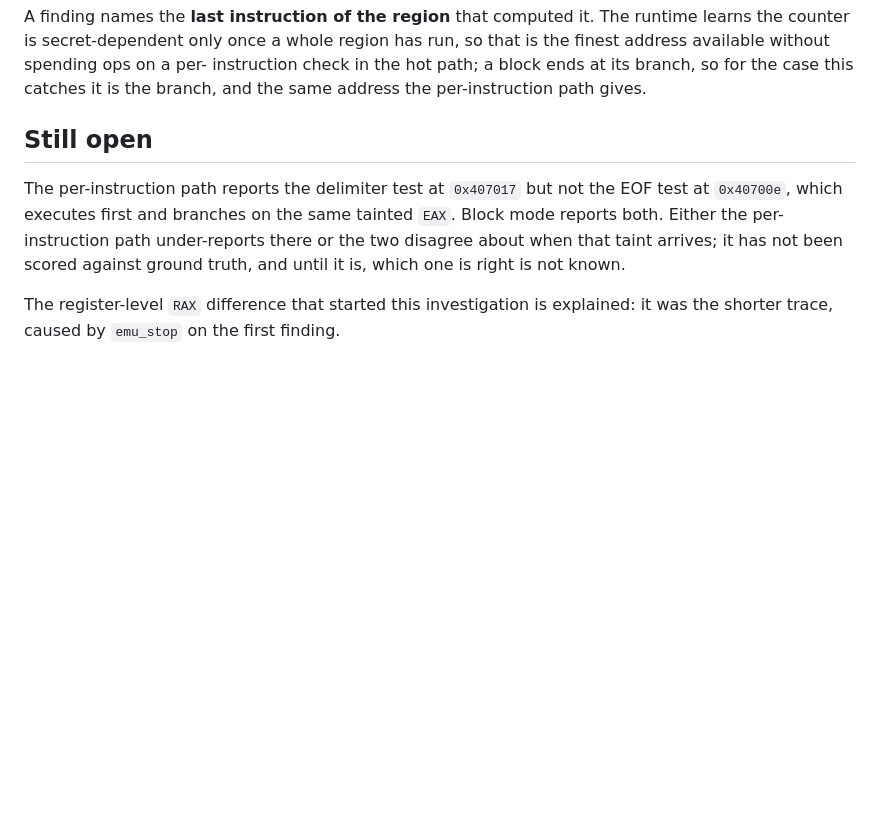
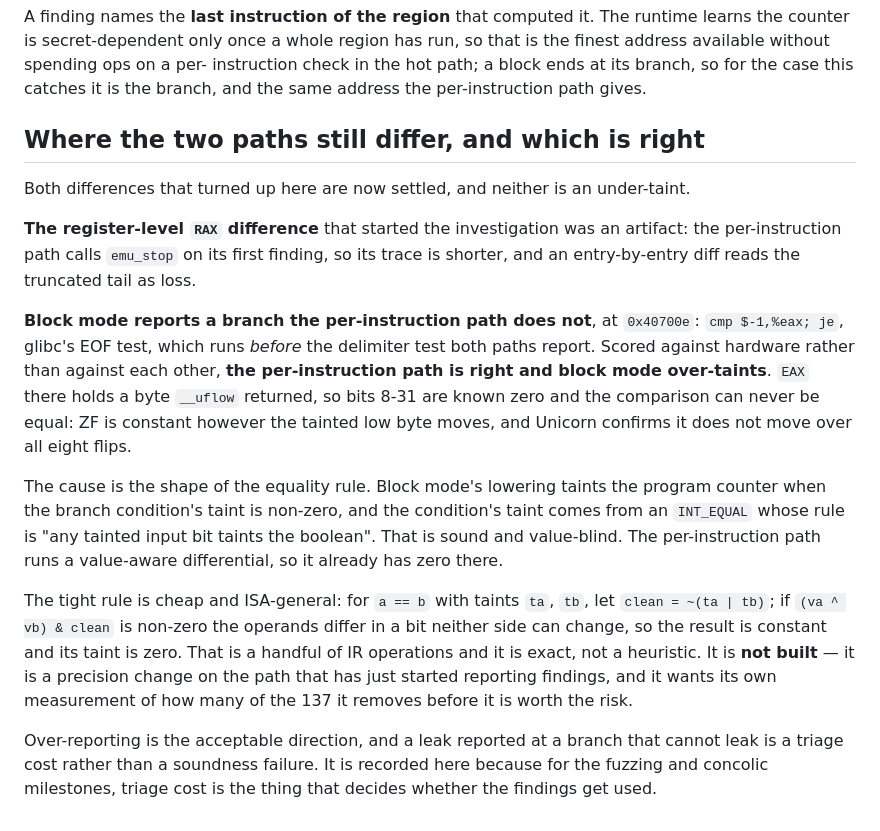
Before and after one commit to toby-bro/microtaint, a Markdown page: docs/BLOCK_COVERAGE.md, the part around the change. Drawn GitHub-style; blank space fills up the shorter version.

Commit message:
docs(block): settle both path differences; block mode over-taints equality
Neither is an under-taint, and both are now scored against hardware rather
than against the other path.

The RAX difference was the emu_stop artifact.  The extra branch block mode
reports at 0x40700e is a real over-taint: EAX holds a byte, so bits 8-31 are
known zero, the comparison against -1 can never be equal, and Unicorn confirms
ZF does not move over any of the eight flips.  Block mode's INT_EQUAL rule is
value-blind where the per-instruction differential is value-aware.

The exact rule is written down -- if the operands differ in a bit neither side
can change, the result is constant -- and deliberately not built: it is a
precision change on the path that has only just started reporting anything, and
it should be measured against the 137 findings first.

Co-Authored-By: Claude Opus 5 (1M context) <noreply@anthropic.com>

```diff
--- a/docs/BLOCK_COVERAGE.md
+++ b/docs/BLOCK_COVERAGE.md
@@ -255,13 +255,38 @@ instruction check in the hot path; a block ends at its branch, so for the case
 this catches it is the branch, and the same address the per-instruction path
 gives.
 
-## Still open
+## Where the two paths still differ, and which is right
 
-The per-instruction path reports the delimiter test at `0x407017` but not the
-EOF test at `0x40700e`, which executes first and branches on the same tainted
-`EAX`. Block mode reports both. Either the per-instruction path under-reports
-there or the two disagree about when that taint arrives; it has not been scored
-against ground truth, and until it is, which one is right is not known.
+Both differences that turned up here are now settled, and neither is an
+under-taint.
 
-The register-level `RAX` difference that started this investigation is
-explained: it was the shorter trace, caused by `emu_stop` on the first finding.
+**The register-level `RAX` difference** that started the investigation was an
+artifact: the per-instruction path calls `emu_stop` on its first finding, so its
+trace is shorter, and an entry-by-entry diff reads the truncated tail as loss.
+
+**Block mode reports a branch the per-instruction path does not**, at
+`0x40700e`: `cmp $-1,%eax; je`, glibc's EOF test, which runs *before* the
+delimiter test both paths report. Scored against hardware rather than against
+each other, **the per-instruction path is right and block mode over-taints**.
+`EAX` there holds a byte `__uflow` returned, so bits 8-31 are known zero and the
+comparison can never be equal: ZF is constant however the tainted low byte
+moves, and Unicorn confirms it does not move over all eight flips.
+
+The cause is the shape of the equality rule. Block mode's lowering taints the
+program counter when the branch condition's taint is non-zero, and the
+condition's taint comes from an `INT_EQUAL` whose rule is "any tainted input bit
+taints the boolean". That is sound and value-blind. The per-instruction path
+runs a value-aware differential, so it already has zero there.
+
+The tight rule is cheap and ISA-general: for `a == b` with taints `ta`, `tb`,
+let `clean = ~(ta | tb)`; if `(va ^ vb) & clean` is non-zero the operands differ
+in a bit neither side can change, so the result is constant and its taint is
+zero. That is a handful of IR operations and it is exact, not a heuristic. It is
+**not built** — it is a precision change on the path that has just started
+reporting findings, and it wants its own measurement of how many of the 137 it
+removes before it is worth the risk.
+
+Over-reporting is the acceptable direction, and a leak reported at a branch that
+cannot leak is a triage cost rather than a soundness failure. It is recorded
+here because for the fuzzing and concolic milestones, triage cost is the thing
+that decides whether the findings get used.
```
